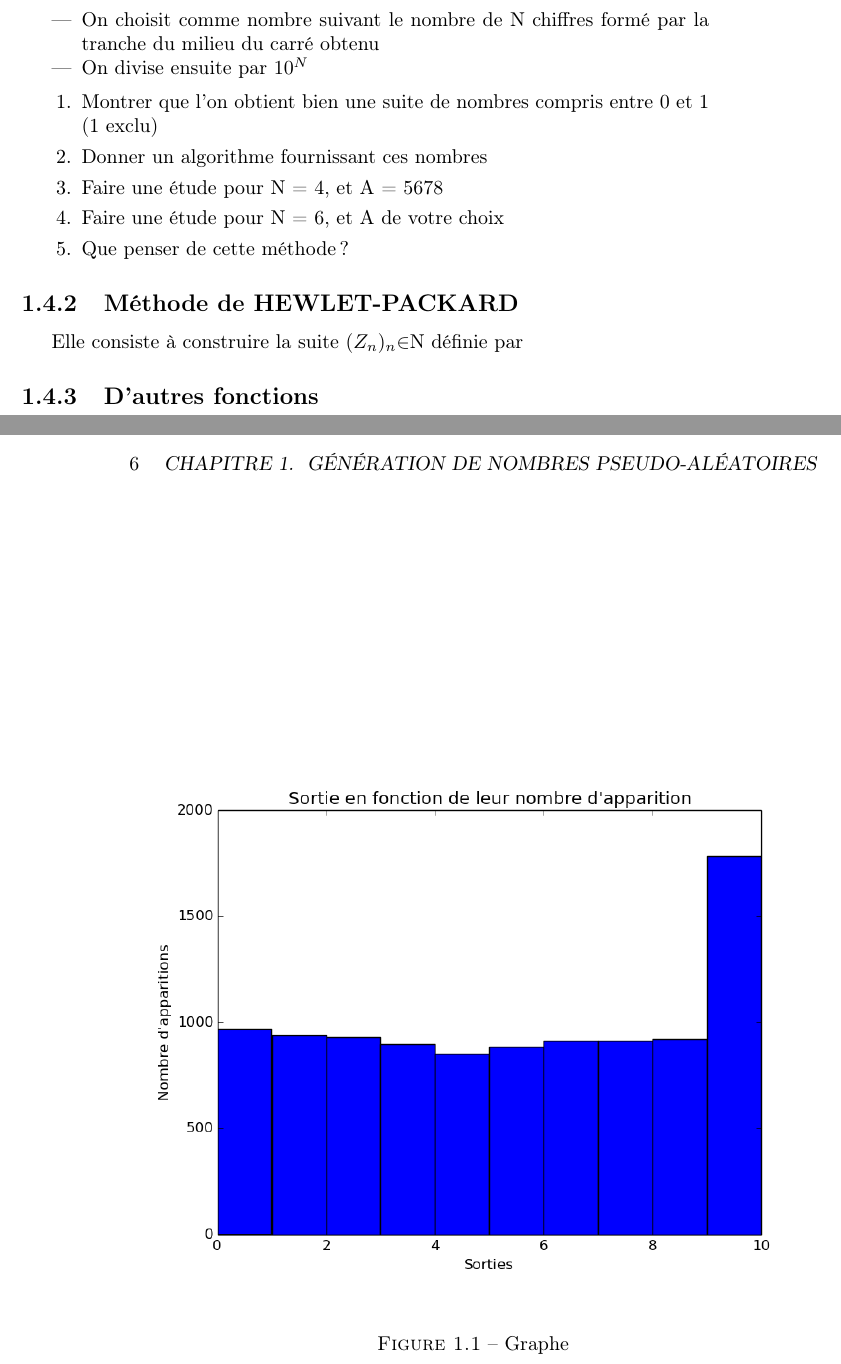
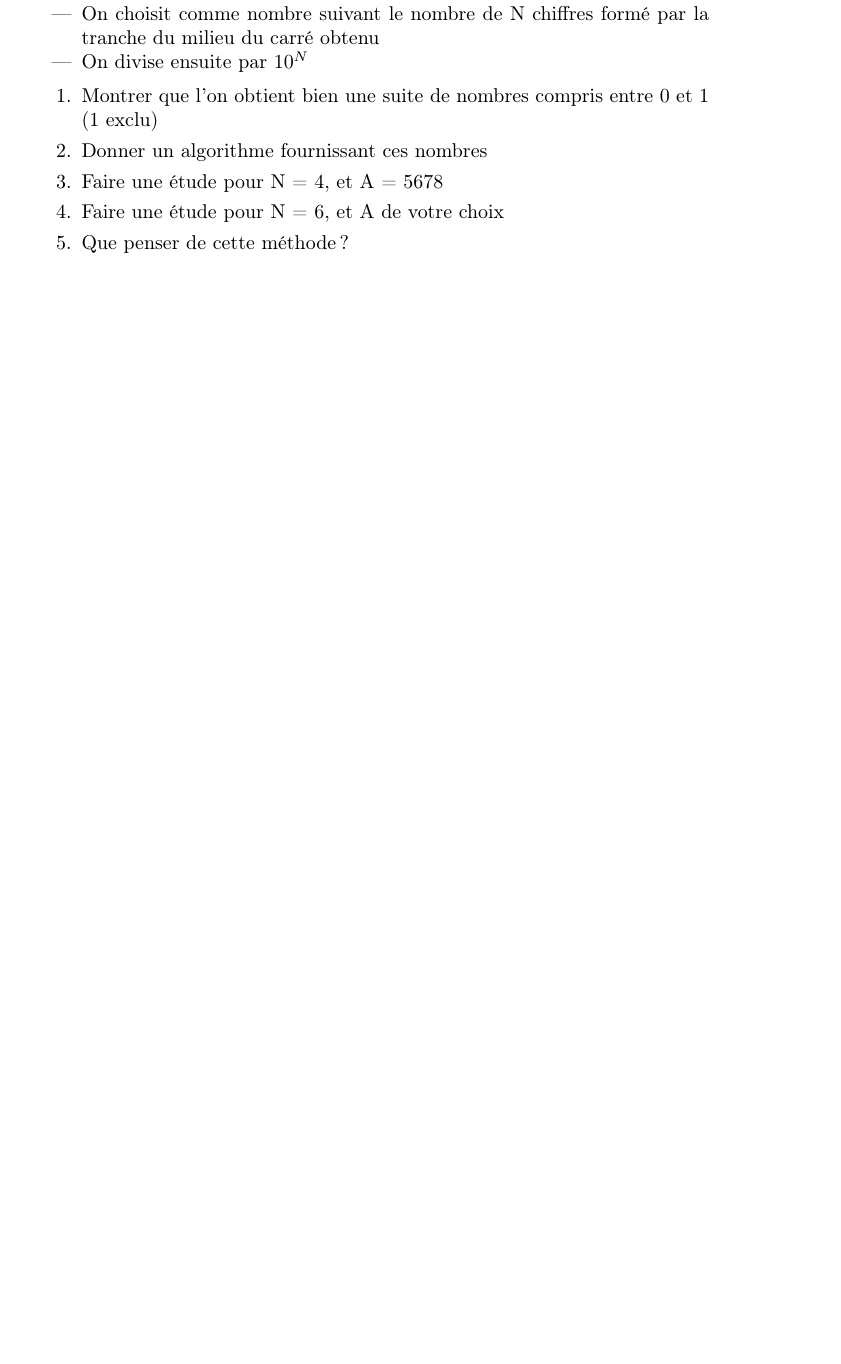
Before and after one commit to HugoPouliquen/nbr_pseudoaleatoire, a LaTeX book (rendu/TP_maths.tex): two parts of pages 5 and 6 of 6 before the commit and part of page 5 of 5 after it, the two joined at a grey line, cut so that both start at the same text, the shorter picture padded with empty space. Compiled offline with pdfLaTeX; the source files are stored in an older character set and shown here as Unicode.

Commit message:
Modif image

```diff
--- a/rendu/TP_maths.tex
+++ b/rendu/TP_maths.tex
@@ -33,8 +33,3 @@ Voici le résultat généré par le script :
 \end{enumerate}
 \lstinputlisting[numbers=left,caption=Nombre\_pseudo\-aleatoires\_exo1.py,language=Python]{../Nombre_pseudo-aleatoires_exo1.py}
 Voici le graphe généré par le script précédent :
-\begin{figure}[b]
-\begin{center}
-\includegraphics[scale=0.6]{Nombre_pseudo-aleatoires_exo1.png}
-\end{center}
-\caption{Graphe}
@@ -97,8 +98,4 @@ Comment fonctionne cette méthode ?
 	\item Faire une étude pour N = 6, et A de votre choix
 	\item Que penser de cette méthode ?
 \end{enumerate}
-\subsection{Méthode de HEWLET-PACKARD}
-Elle consiste à construire la suite ($Z_{n}$)$_{n}$$\in$N définie par
-
-\subsection{D'autres fonctions}
 \end{document}
```
Also changed, not shown: rendu/TP_maths.pdf, rendu/TP_maths.tex (6 more changed lines), 1 other file. Lines whose indentation alone changed are shown as unchanged.
